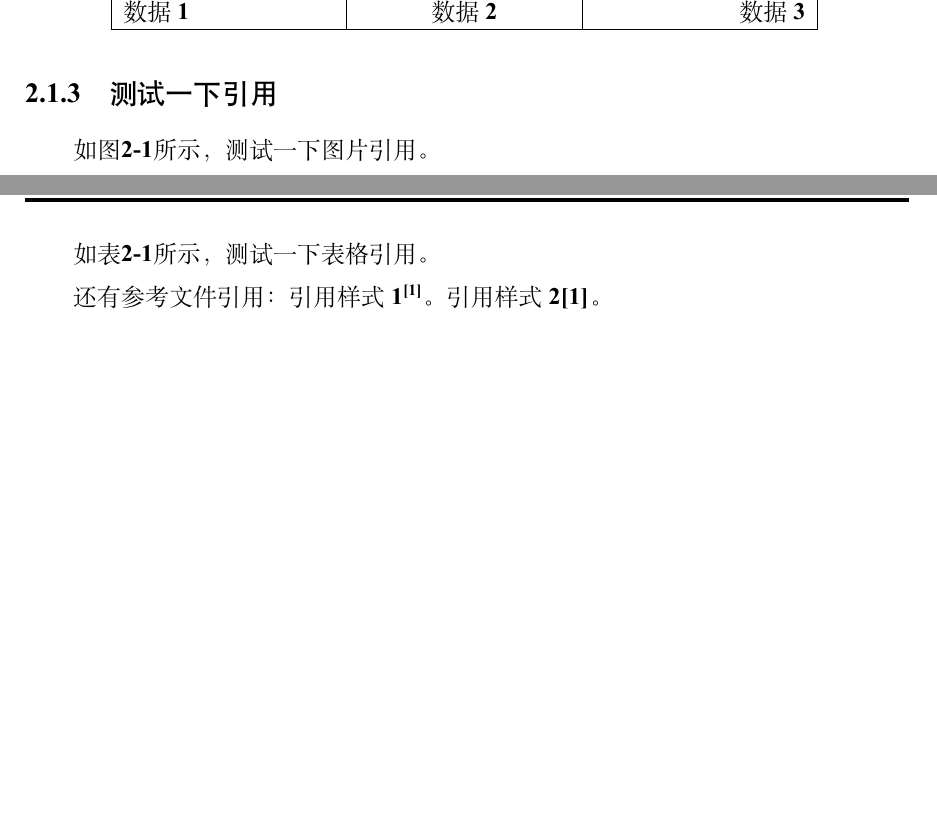
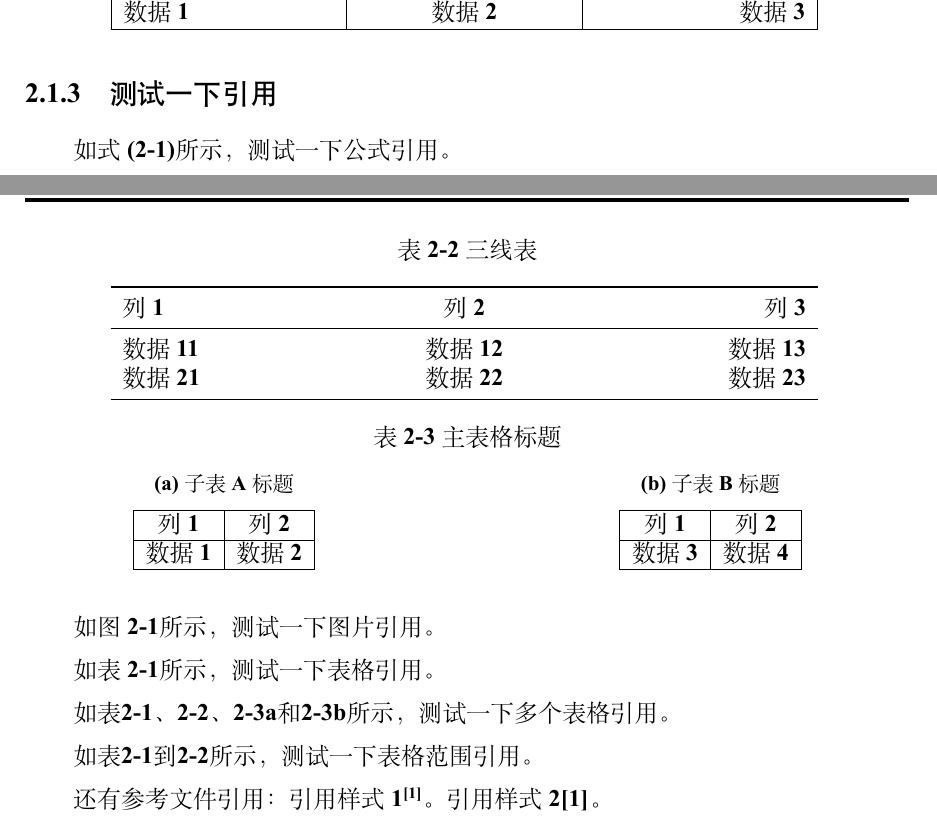
Before and after one commit to abwuge/SWJTU_Bachelor_Thesis, a LaTeX thesis (SWJTU_Bachelor_Thesis.tex, which reads chapters/chapter1.tex, style/swjtu.sty): two parts of pages 13 and 14 of 19, joined at a grey line, cut so that both start at the same text, the shorter picture padded with empty space. Compiled offline with XeLaTeX; a missing font is replaced by an installed copy or a similar font.

Commit message:
[Impr]: 🚸优化表格和引用体验

```diff
--- a/chapters/chapter1.tex
+++ b/chapters/chapter1.tex
@@ -41,11 +42,57 @@
     \label{tab:example}
 \end{table}
 
+\begin{table}[htbp]
+    \centering
+    \caption{三线表}
+    \begin{tabularx}{0.8\linewidth}{LCR}
+        \toprule
+        列1   & 列2   & 列3   \\
+        \midrule
+        数据11 & 数据12 & 数据13 \\
+        数据21 & 数据22 & 数据23 \\
+        \bottomrule
+    \end{tabularx}
+    \label{tab:example2}
+\end{table}
+
+\begin{table}[htbp]
+    \centering
+    \caption{主表格标题}
+    \begin{subtable}[t]{0.45\textwidth}
+        \centering
+        \caption{子表A标题}
+        \label{tab:subtableA}
+        \begin{tabular}{|c|c|}
+            \hline
+            列1 & 列2 \\ \hline
+            数据1 & 数据2 \\ \hline
+        \end{tabular}
+    \end{subtable}
+    \hfill
+    \begin{subtable}[t]{0.45\textwidth}
+        \centering
+        \caption{子表B标题}
+        \label{tab:subtableB}
+        \begin{tabular}{|c|c|}
+            \hline
+            列1 & 列2 \\ \hline
+            数据3 & 数据4 \\ \hline
+        \end{tabular}
+    \end{subtable}
+\end{table}
+
 \subsection{测试一下引用}
 
-如图\ref{fig:example}所示，测试一下图片引用。
+如\cref{eq:example}所示，测试一下公式引用。
 
-如表\ref{tab:example}所示，测试一下表格引用。
+如\cref{fig:example}所示，测试一下图片引用。
+
+如\cref{tab:example}所示，测试一下表格引用。
+
+如\cref{tab:example,tab:example2,tab:subtableA,tab:subtableB}所示，测试一下多个表格引用。
+
+如\crefrange{tab:example}{tab:example2}所示，测试一下表格范围引用。
 
 还有参考文件引用：
 引用样式1\cite{example2025}。
--- a/style/swjtu.sty
+++ b/style/swjtu.sty
@@ -167,6 +180,8 @@
 }
 
 %%% ------------------------ 表格 ---------------------- %%%
+\RequirePackage{booktabs}
+\RequirePackage{subcaption}
 \RequirePackage{tabularx}
 \newcolumntype{L}{>{\raggedright\arraybackslash}X}
 \newcolumntype{C}{>{\centering\arraybackslash}X}
@@ -174,7 +189,7 @@
 
 %%% ----------------------- 符号 ----------------------- %%%
 \newcommand{\boxsurd}{ % 复选框：已选中
-  \rlap{$\Box$}{\raisebox{0.1em}{\hspace{-0.1em}$\surd$}}
+  \rlap{\(\Box\)}{\raisebox{0.1em}{\hspace{-0.1em}\(\surd\)}}
 }
 
 \makeatletter
@@ -396,20 +411,20 @@
 
       % 保密
       \ifnum\swjtu@confidentialityPeriod>0
-        \hspace{7em}保密$\boxsurd$，在~\underline{\hspace{0.5em}\swjtu@confidentialityPeriod\hspace{0.5em}}~年解密后适用本授权书。
+        \hspace{7em}保密\(\boxsurd\)，在~\underline{\hspace{0.5em}\swjtu@confidentialityPeriod\hspace{0.5em}}~年解密后适用本授权书。
 
         本论文属于
 
-        \hspace{7em}不保密$\Box$。
+        \hspace{7em}不保密\(\Box\)。
       \else
-        \hspace{7em}保密$\Box$，在~\underline{\hspace{2em}}~年解密后适用本授权书。
+        \hspace{7em}保密\(\Box\)，在~\underline{\hspace{2em}}~年解密后适用本授权书。
 
         本论文属于
 
-        \hspace{7em}不保密$\boxsurd$。
+        \hspace{7em}不保密\(\boxsurd\)。
       \fi
 
-      （请在以上方框内打“$\surd$”）
+      （请在以上方框内打“\(\surd\)”）
     \end{allsongti}
 
     % 空行 * 3
```
Also changed, not shown: chapters/chapter1.tex (9 more changed lines), style/swjtu.sty (13 more changed lines).
